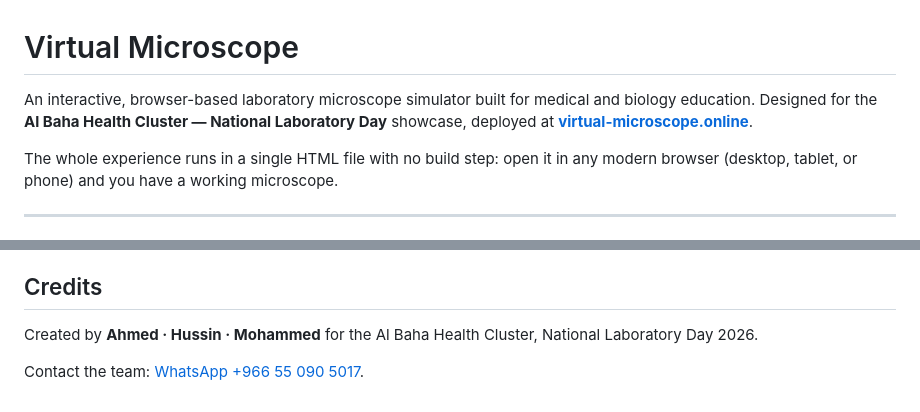
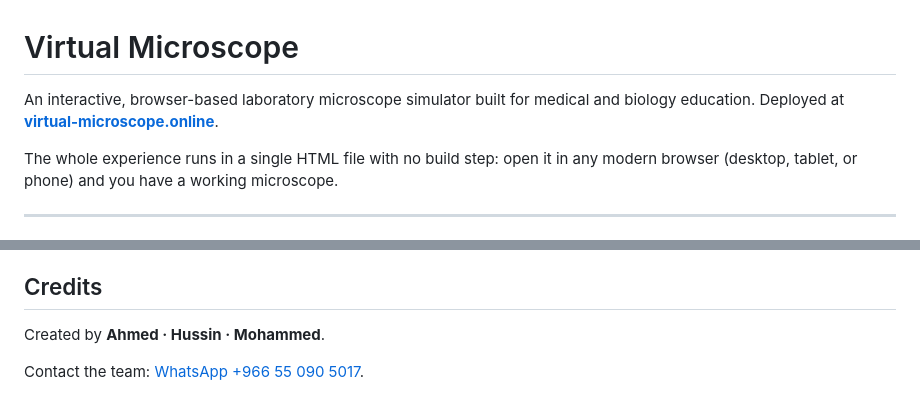
Before and after one commit to ia7mad/Virtual-Microscope, a Markdown page: PROJECT.md, 2 parts joined by grey strips. GitHub-like rendering.

```diff
--- a/PROJECT.md
+++ b/PROJECT.md
@@ -1,6 +1,6 @@
 # Virtual Microscope
 
-An interactive, browser-based laboratory microscope simulator built for medical and biology education. Designed for the **Al Baha Health Cluster — National Laboratory Day** showcase, deployed at **[virtual-microscope.online](https://virtual-microscope.online)**.
+An interactive, browser-based laboratory microscope simulator built for medical and biology education. Deployed at **[virtual-microscope.online](https://virtual-microscope.online)**.
 
 The whole experience runs in a single HTML file with no build step: open it in any modern browser (desktop, tablet, or phone) and you have a working microscope.
 
@@ -229,6 +229,6 @@ Other accessibility details:
 
 ## Credits
 
-Created by **Ahmed · Hussin · Mohammed** for the Al Baha Health Cluster, National Laboratory Day 2026.
+Created by **Ahmed · Hussin · Mohammed**.
 
 Contact the team: [WhatsApp +966 55 090 5017](https://wa.me/966550905017).
```
Also changed, not shown: README.md (+2 -2 lines).
